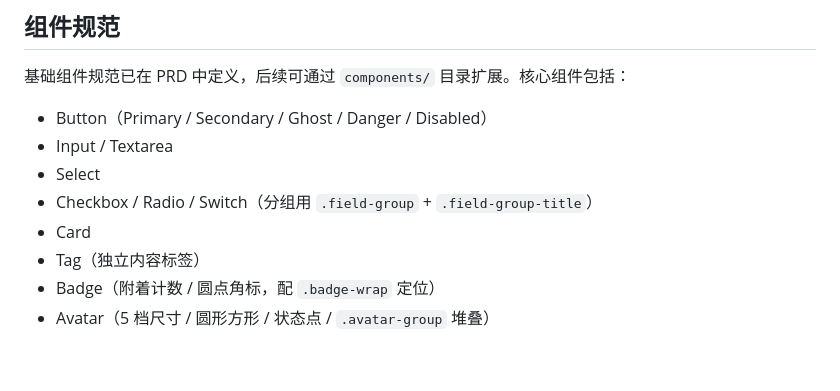
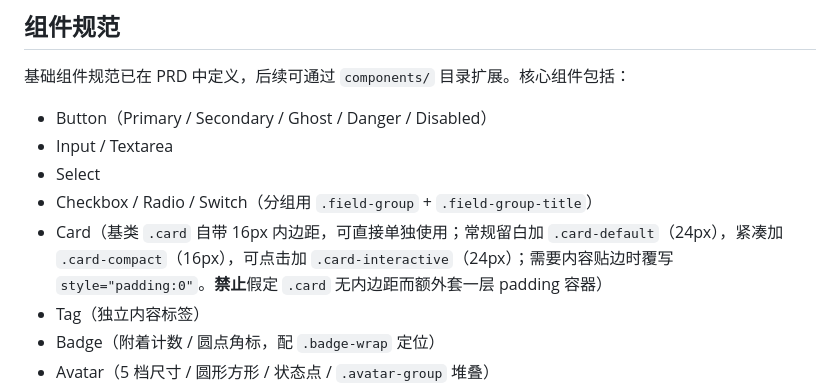
Before and after one commit to xiaoliang-hulue/xiaoliang-theme, a Markdown page: SKILL.md, the part around the change. GitHub-like rendering; blank space fills up the shorter version.

Commit message:
docs(skill): 明确 .card 基类自带 16px 内边距的组件组合约定

```diff
--- a/SKILL.md
+++ b/SKILL.md
@@ -225,7 +225,7 @@ user-invocable: true
 - Input / Textarea
 - Select
 - Checkbox / Radio / Switch（分组用 `.field-group` + `.field-group-title`）
-- Card
+- Card（基类 `.card` 自带 16px 内边距，可直接单独使用；常规留白加 `.card-default`（24px），紧凑加 `.card-compact`（16px），可点击加 `.card-interactive`（24px）；需要内容贴边时覆写 `style="padding:0"`。**禁止**假定 `.card` 无内边距而额外套一层 padding 容器）
 - Tag（独立内容标签）
 - Badge（附着计数 / 圆点角标，配 `.badge-wrap` 定位）
 - Avatar（5 档尺寸 / 圆形方形 / 状态点 / `.avatar-group` 堆叠）
```
